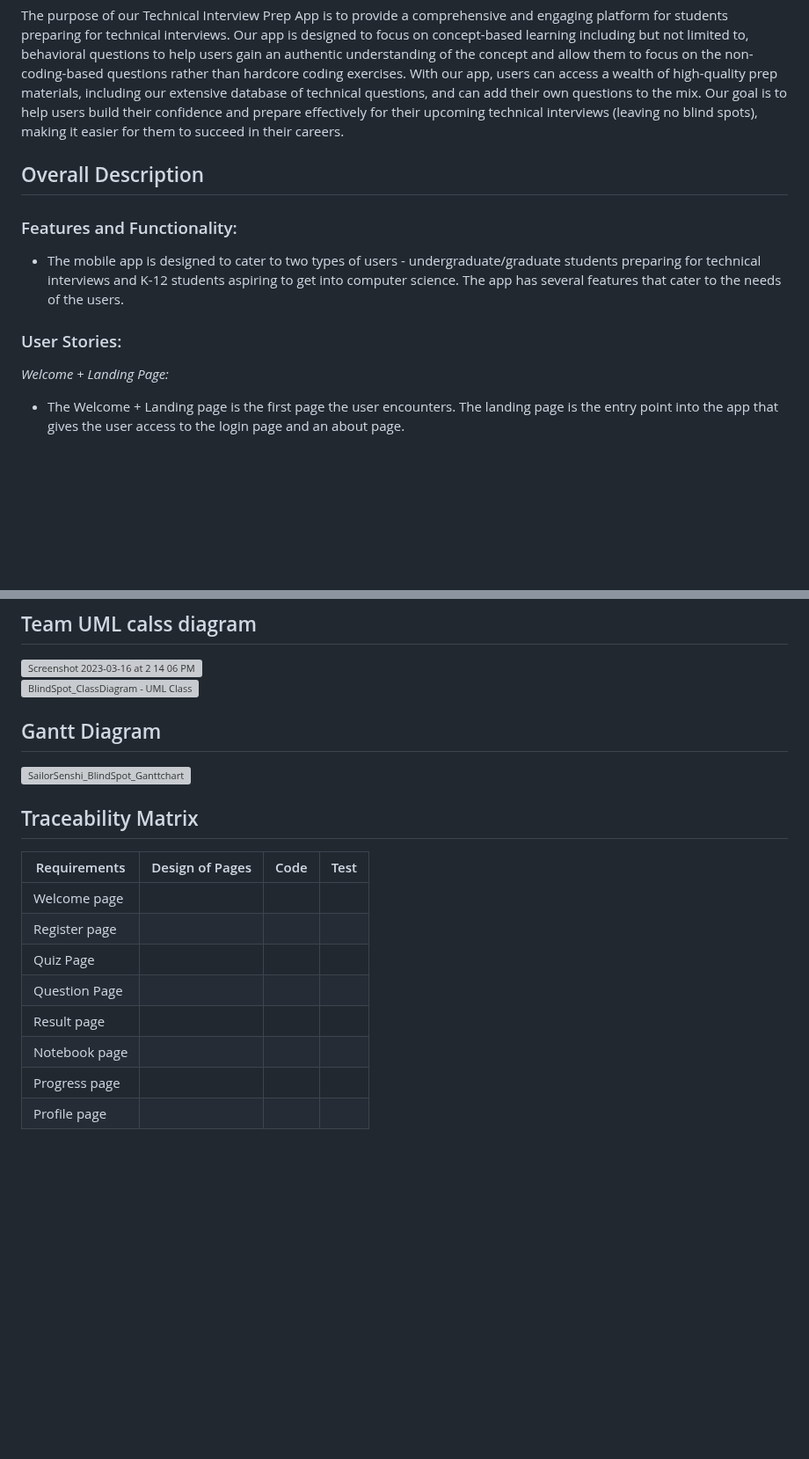
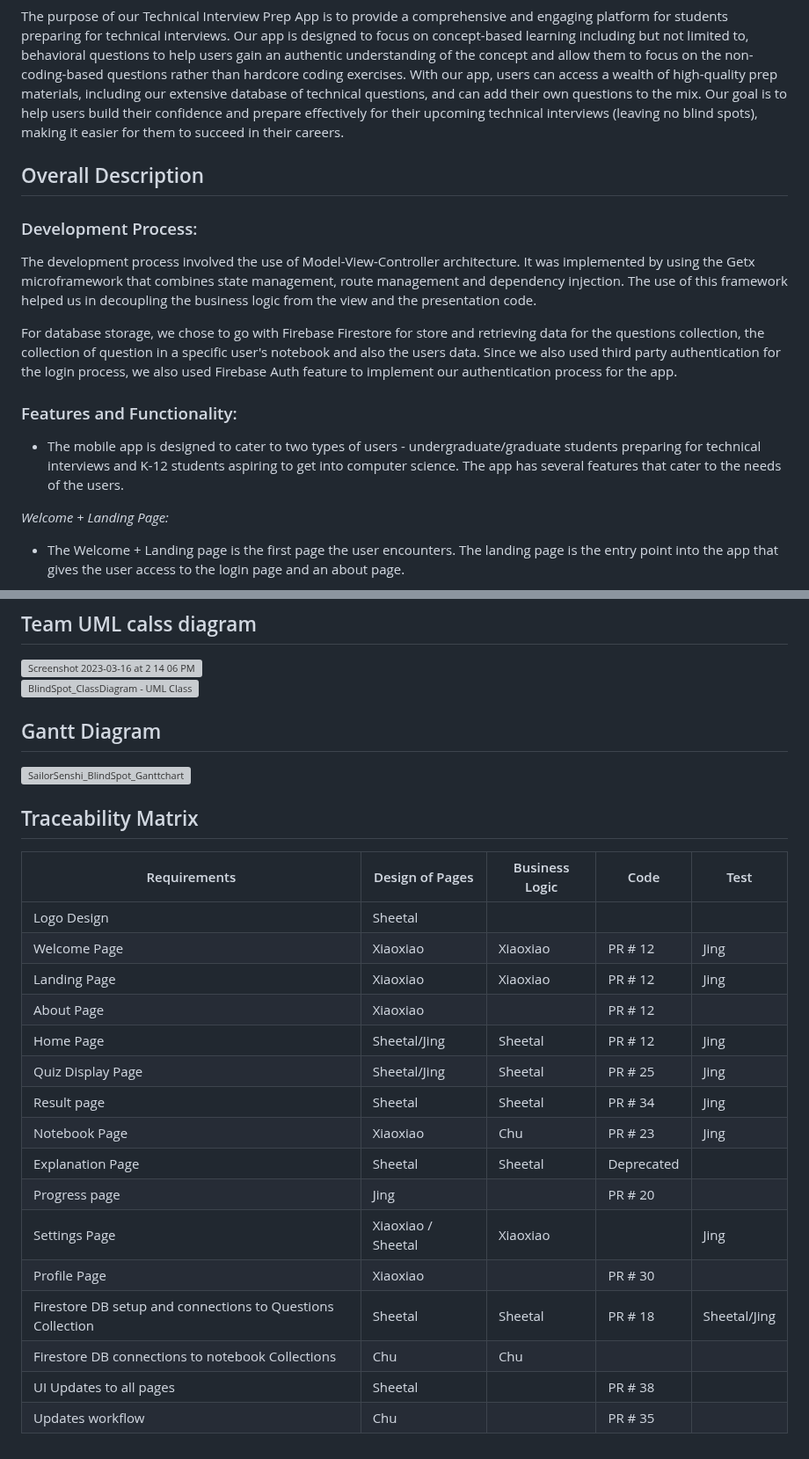
Before and after one commit to sheetalturaga/Tech-Interview-Prep-flutter-mobile-app, a Markdown page: README.md, 2 parts joined by grey strips. Shown at 88% size. GitHub-like rendering; blank space fills up the shorter version; grey boxes are pictures that could not be loaded.

Commit message:
Updating the Traceability Matrix

```diff
--- a/README.md
+++ b/README.md
@@ -10,11 +10,15 @@ The purpose of our Technical Interview Prep App is to provide a comprehensive an
 
 ## Overall Description
 
+### Development Process:
+
+The development process involved the use of Model-View-Controller architecture. It was implemented by using the Getx microframework that combines state management, route management and dependency injection. The use of this framework helped us in decoupling the business logic from the view and the presentation code.
+
+For database storage, we chose to go with Firebase Firestore for store and retrieving data for the questions collection, the collection of question in a specific user's notebook and also the users data. Since we also used third party authentication for the login process, we also used Firebase Auth feature to implement our authentication process for the app.
+
 ### Features and Functionality:
 
 - The mobile app is designed to cater to two types of users - undergraduate/graduate students preparing for technical interviews and K-12 students aspiring to get into computer science. The app has several features that cater to the needs of the users.
-
-### User Stories:
 
 _Welcome + Landing Page:_
 
@@ -106,19 +111,26 @@ https://cdn-uploads.piazza.com/paste/kes5if5dl0j55h/4390b76e58986960c92d7bfa6177
 ![BlindSpot_ClassDiagram - UML Class](https://user-images.githubusercontent.com/46464544/233766139-64110428-5f3a-4709-9e24-2177fc9fc30c.png)
 
 
-
 ## Gantt Diagram
 ![SailorSenshi_BlindSpot_Ganttchart](https://user-images.githubusercontent.com/46464544/224565780-fe4b81a7-95c7-4ee0-8130-8b70bc636259.png)
 
 ## Traceability Matrix
 
-| Requirements | Design of Pages |      Code     |     Test      |
-|--------------|-----------------|---------------|---------------|
-| Welcome page |                 |               |               |
-| Register page|                 |               |               |
-| Quiz Page    |                 |               |               |
-| Question Page|                 |               |               |
-| Result page  |                 |               |               |
-| Notebook page|                 |               |               |
-| Progress page|                 |               |               |
-| Profile page |                 |               |               |
+| Requirements                                               | Design of Pages    | Business Logic | Code       | Test         |
+| ---------------------------------------------------------- | ------------------ | -------------- | ---------- | ------------ |
+| Logo Design                                                | Sheetal            |                |            |              |
+| Welcome Page                                               | Xiaoxiao           | Xiaoxiao       | PR # 12    | Jing         |
+| Landing Page                                               | Xiaoxiao           | Xiaoxiao       | PR # 12    | Jing         |
+| About Page                                                 | Xiaoxiao           |                | PR # 12    |              |
+| Home Page                                                  | Sheetal/Jing       | Sheetal        | PR # 12    | Jing         |
+| Quiz Display Page                                          | Sheetal/Jing       | Sheetal        | PR # 25    | Jing         |
+| Result page                                                | Sheetal            | Sheetal        | PR # 34    | Jing         |
+| Notebook Page                                              | Xiaoxiao           | Chu            | PR # 23    | Jing         |
+| Explanation Page                                           | Sheetal            | Sheetal        | Deprecated |              |
+| Progress page                                              | Jing               |                | PR # 20    |              |
+| Settings Page                                              | Xiaoxiao / Sheetal | Xiaoxiao       |            | Jing         |
+| Profile Page                                               | Xiaoxiao           |                | PR # 30    |              |
+| Firestore DB setup and connections to Questions Collection | Sheetal            | Sheetal        | PR # 18    | Sheetal/Jing |
+| Firestore DB connections to notebook Collections           | Chu                | Chu            |            |              |
+| UI Updates to all pages                                    | Sheetal            |                | PR # 38    |              |
+| Updates workflow                                           | Chu                |                | PR # 35    |              |
```
Also changed, not shown: other parts of README.md (+2 -1 lines).
